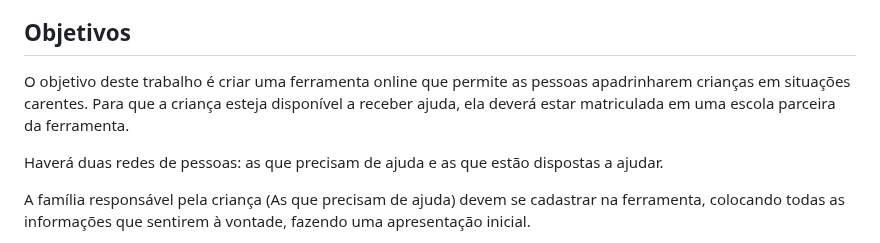
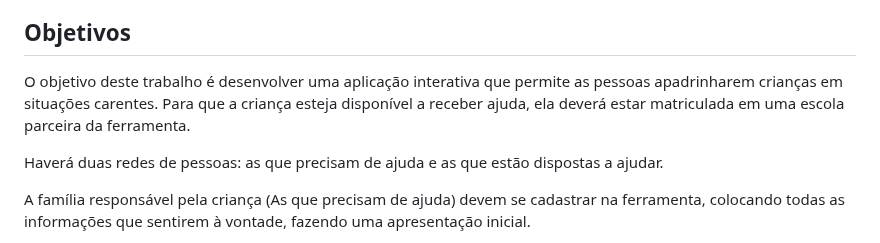
Before and after one commit to ICEI-PUC-Minas-PMV-ADS/PMV-ADS-2024-1-E2-IntApp-Proj-T3-Grupo2, a Markdown page: docs/01-Documentação de Contexto.md, the part around the change. Drawn GitHub-style.

```diff
--- a/docs/01-Documentação de Contexto.md
+++ b/docs/01-Documentação de Contexto.md
@@ -42,7 +42,7 @@ Porém, mesmo com apoios e auxílios existentes, nem sempre eles são suficiente
 
 ## Objetivos
 
-O objetivo deste trabalho é criar uma ferramenta online que permite as pessoas apadrinharem crianças em situações carentes. Para que a criança esteja disponível a receber ajuda, ela deverá estar matriculada em uma escola parceira da ferramenta.
+O objetivo deste trabalho é desenvolver uma aplicação interativa que permite as pessoas apadrinharem crianças em situações carentes. Para que a criança esteja disponível a receber ajuda, ela deverá estar matriculada em uma escola parceira da ferramenta.
 
 Haverá duas redes de pessoas: as que precisam de ajuda e as que estão dispostas a ajudar.
 
```
